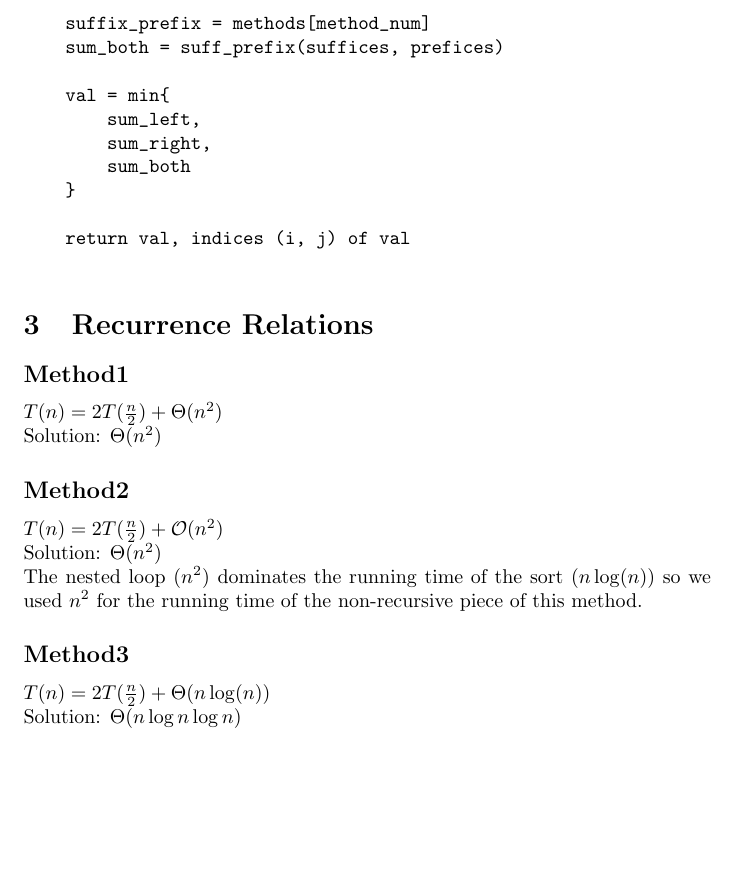
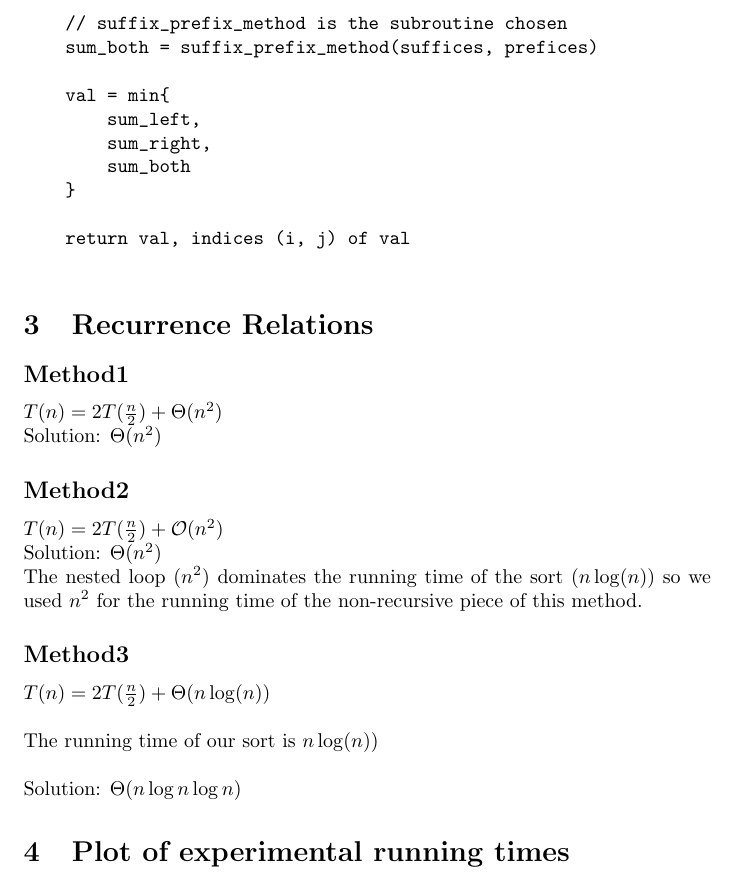
Before and after one commit to dean/cs325-winter2015, a LaTeX document (assign3/assign3.tex): part of page 3 of 3, cut at the place of the change, the shorter picture padded with empty space. Compiled offline with pdfLaTeX.

Commit message:
Add graph to tex

```diff
--- a/assign3/assign3.tex
+++ b/assign3/assign3.tex
@@ -84,7 +84,7 @@ sum_of_prefices(a[0,...,n-1])
         a[i] = a[i] + a[i-1]
     return a
 
-ctz(a[0,...,n-1], method_num)
+ctz(a[0,...,n-1], suffix_prefix_method)
     if n < 2
         return a[0]
 
@@ -97,8 +97,8 @@ ctz(a[0,...,n-1], method_num)
     suffices = sum_of_suffices(left)
     prefices = sum_of_prefices(right)
 
-    suffix_prefix = methods[method_num]
-    sum_both = suff_prefix(suffices, prefices)
+    // suffix_prefix_method is the subroutine chosen
+    sum_both = suffix_prefix_method(suffices, prefices)
 
     val = min{
         sum_left,
@@ -126,8 +126,15 @@ The nested loop ($n^2$) dominates the running time of the sort ($n \log(n)$) so
 we used $n^2$ for the running time of the non-recursive piece of this method.
 
 \subsection*{Method3}
-$T(n) = 2T(\frac{n}{2}) + \Theta(n \log(n))$
+$T(n) = 2T(\frac{n}{2}) + \Theta(n \log(n))$\\
+
+The running time of our sort is $n \log(n))$\\
 
 Solution: $\Theta(n \log n \log n)$
 
+\section{Plot of experimental running times}
+
+\includegraphics[width=\textwidth]{timings}
+
+
 \end{document}
```
